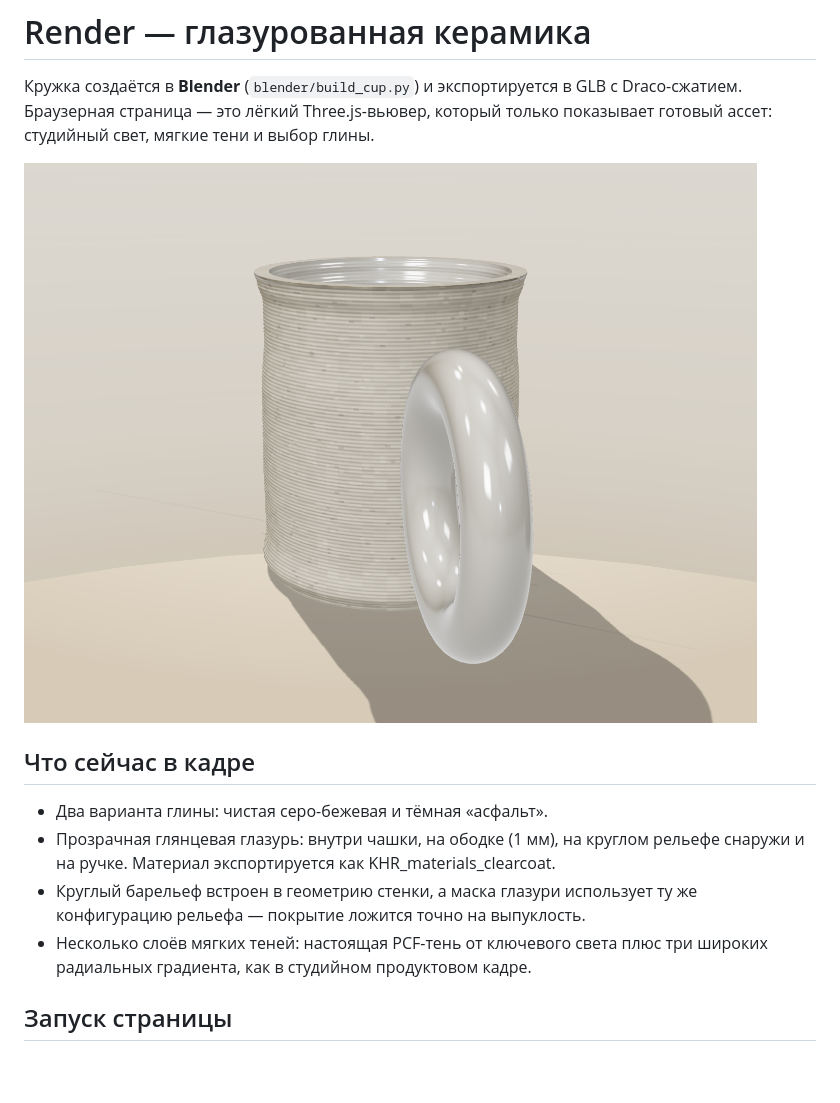
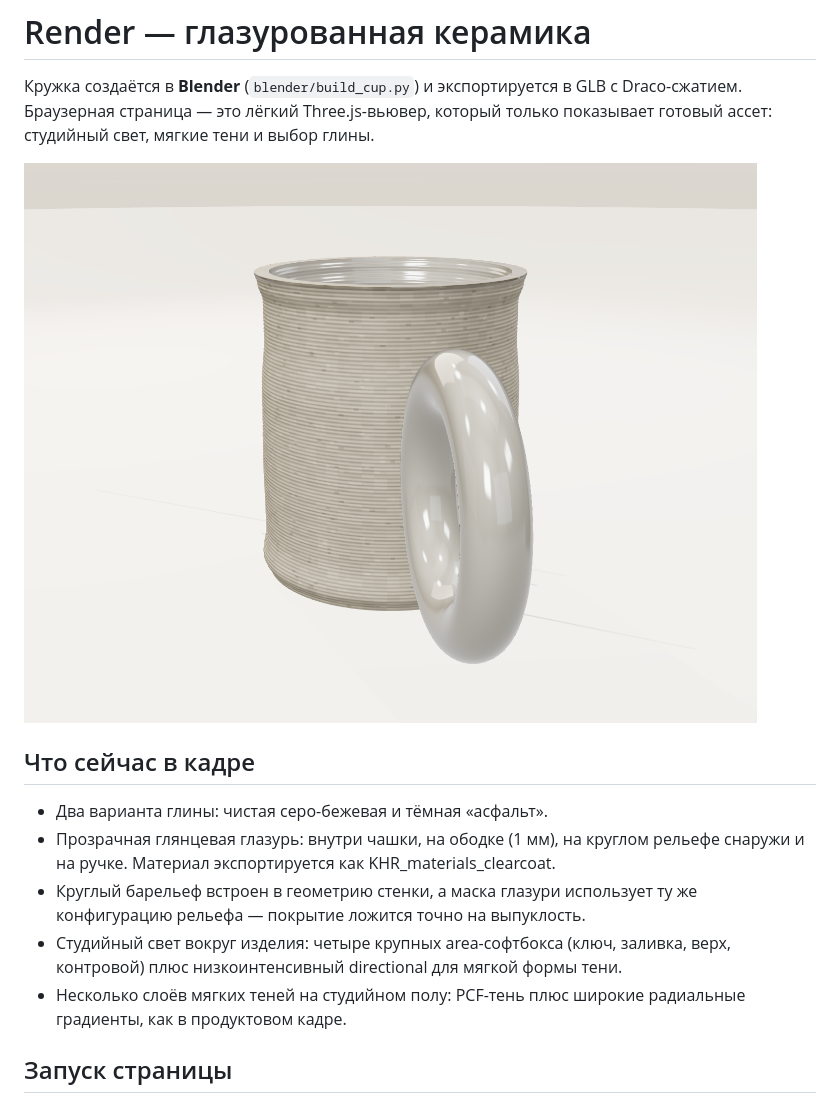
Before and after one commit to atikiannnn-max/Render, a Markdown page: README.md, the part around the change. GitHub-like rendering; pictures changed too: docs/hero.png; blank space fills up the shorter version.

Commit message:
Diffuse studio lighting: area softboxes around product, studio floor

```diff
--- a/README.md
+++ b/README.md
@@ -13,8 +13,10 @@
   рельефе снаружи и на ручке. Материал экспортируется как KHR_materials_clearcoat.
 - Круглый барельеф встроен в геометрию стенки, а маска глазури использует ту
   же конфигурацию рельефа — покрытие ложится точно на выпуклость.
-- Несколько слоёв мягких теней: настоящая PCF-тень от ключевого света плюс
-  три широких радиальных градиента, как в студийном продуктовом кадре.
+- Студийный свет вокруг изделия: четыре крупных area-софтбокса (ключ, заливка,
+  верх, контровой) плюс низкоинтенсивный directional для мягкой формы тени.
+- Несколько слоёв мягких теней на студийном полу: PCF-тень плюс широкие
+  радиальные градиенты, как в продуктовом кадре.
 
 ## Запуск страницы
 
```
Also changed, not shown: docs/hero-asphalt.png, 2 other files.
